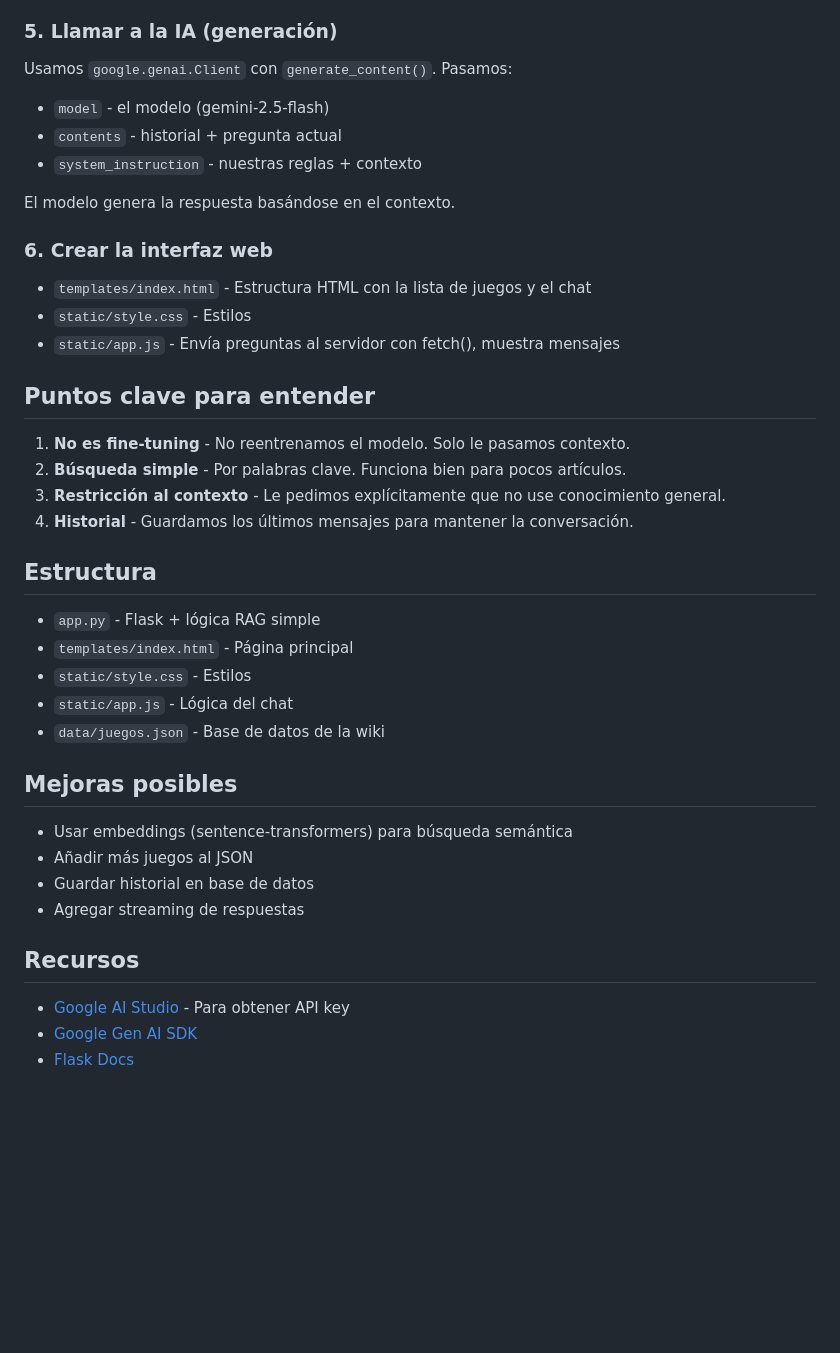
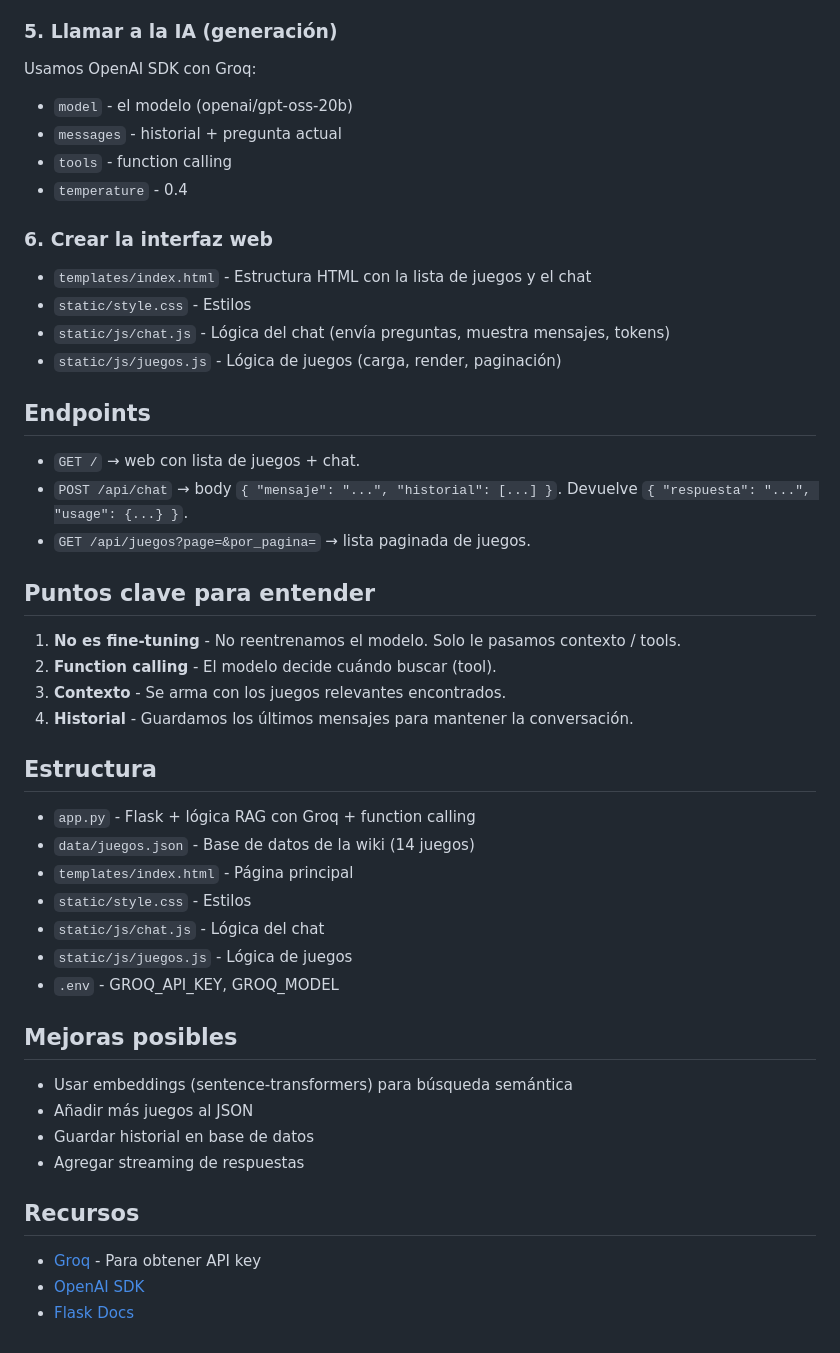
Before and after one commit to JuanIRodri/Implementacion-IA-EDI3, a Markdown page: README.md, the part around one of its changes. Rendered like a GitHub page; blank space fills up the shorter version.

Commit message:
Cambio en el readme

```diff
--- a/README.md
+++ b/README.md
@@ -87,30 +80,38 @@ Este paso es el "augmentation" (aumentación).
 ### 5. Llamar a la IA (generación)
-Usamos `google.genai.Client` con `generate_content()`. Pasamos:
-- `model` - el modelo (gemini-2.5-flash)
-- `contents` - historial + pregunta actual
-- `system_instruction` - nuestras reglas + contexto
-
-El modelo genera la respuesta basándose en el contexto.
+Usamos OpenAI SDK con Groq:
+- `model` - el modelo (openai/gpt-oss-20b)
+- `messages` - historial + pregunta actual
+- `tools` - function calling
+- `temperature` - 0.4
 
 ### 6. Crear la interfaz web
 - `templates/index.html` - Estructura HTML con la lista de juegos y el chat
 - `static/style.css` - Estilos
-- `static/app.js` - Envía preguntas al servidor con fetch(), muestra mensajes
+- `static/js/chat.js` - Lógica del chat (envía preguntas, muestra mensajes, tokens)
+- `static/js/juegos.js` - Lógica de juegos (carga, render, paginación)
+
+## Endpoints
+
+- `GET /` → web con lista de juegos + chat.
+- `POST /api/chat` → body `{ "mensaje": "...", "historial": [...] }`. Devuelve `{ "respuesta": "...", "usage": {...} }`.
+- `GET /api/juegos?page=&por_pagina=` → lista paginada de juegos.
 
 ## Puntos clave para entender
 
-1. **No es fine-tuning** - No reentrenamos el modelo. Solo le pasamos contexto.
-2. **Búsqueda simple** - Por palabras clave. Funciona bien para pocos artículos.
-3. **Restricción al contexto** - Le pedimos explícitamente que no use conocimiento general.
+1. **No es fine-tuning** - No reentrenamos el modelo. Solo le pasamos contexto / tools.
+2. **Function calling** - El modelo decide cuándo buscar (tool).
+3. **Contexto** - Se arma con los juegos relevantes encontrados.
 4. **Historial** - Guardamos los últimos mensajes para mantener la conversación.
 
 ## Estructura
 
-- `app.py` - Flask + lógica RAG simple
+- `app.py` - Flask + lógica RAG con Groq + function calling
+- `data/juegos.json` - Base de datos de la wiki (14 juegos)
 - `templates/index.html` - Página principal
 - `static/style.css` - Estilos
-- `static/app.js` - Lógica del chat
-- `data/juegos.json` - Base de datos de la wiki
+- `static/js/chat.js` - Lógica del chat
+- `static/js/juegos.js` - Lógica de juegos
+- `.env` - GROQ_API_KEY, GROQ_MODEL
 
 ## Mejoras posibles
 
@@ -121,6 +122,6 @@ El modelo genera la respuesta basándose en el contexto.
 
 ## Recursos
 
-- [Google AI Studio](https://aistudio.google.com/) - Para obtener API key
-- [Google Gen AI SDK](https://googleapis.github.io/python-genai/)
+- [Groq](https://console.groq.com/) - Para obtener API key
+- [OpenAI SDK](https://platform.openai.com/)
 - [Flask Docs](https://flask.palletsprojects.com/)
```
Also changed, not shown: other parts of README.md (+13 -20 lines), DOCUMENTATION.md (+19 -0 lines).
